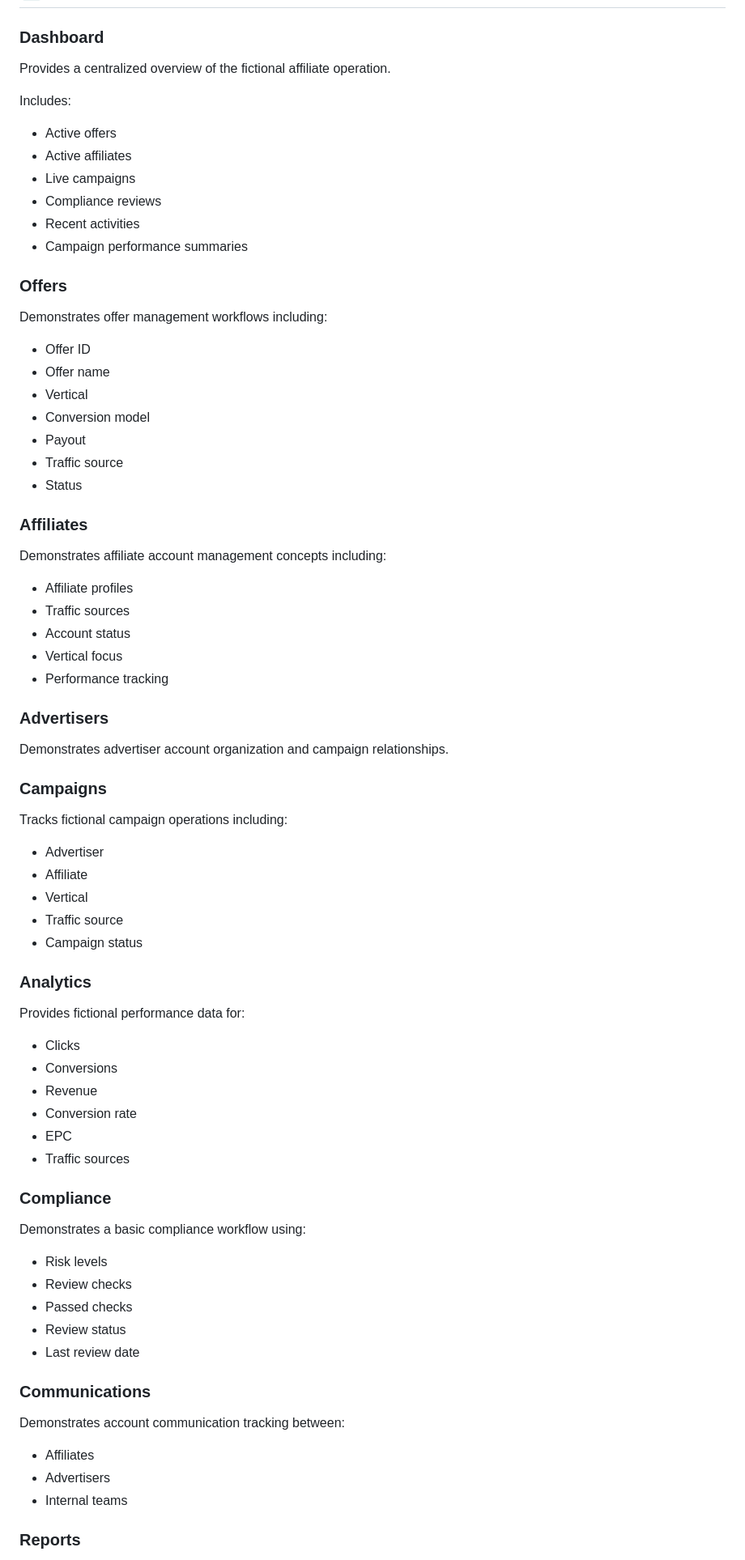
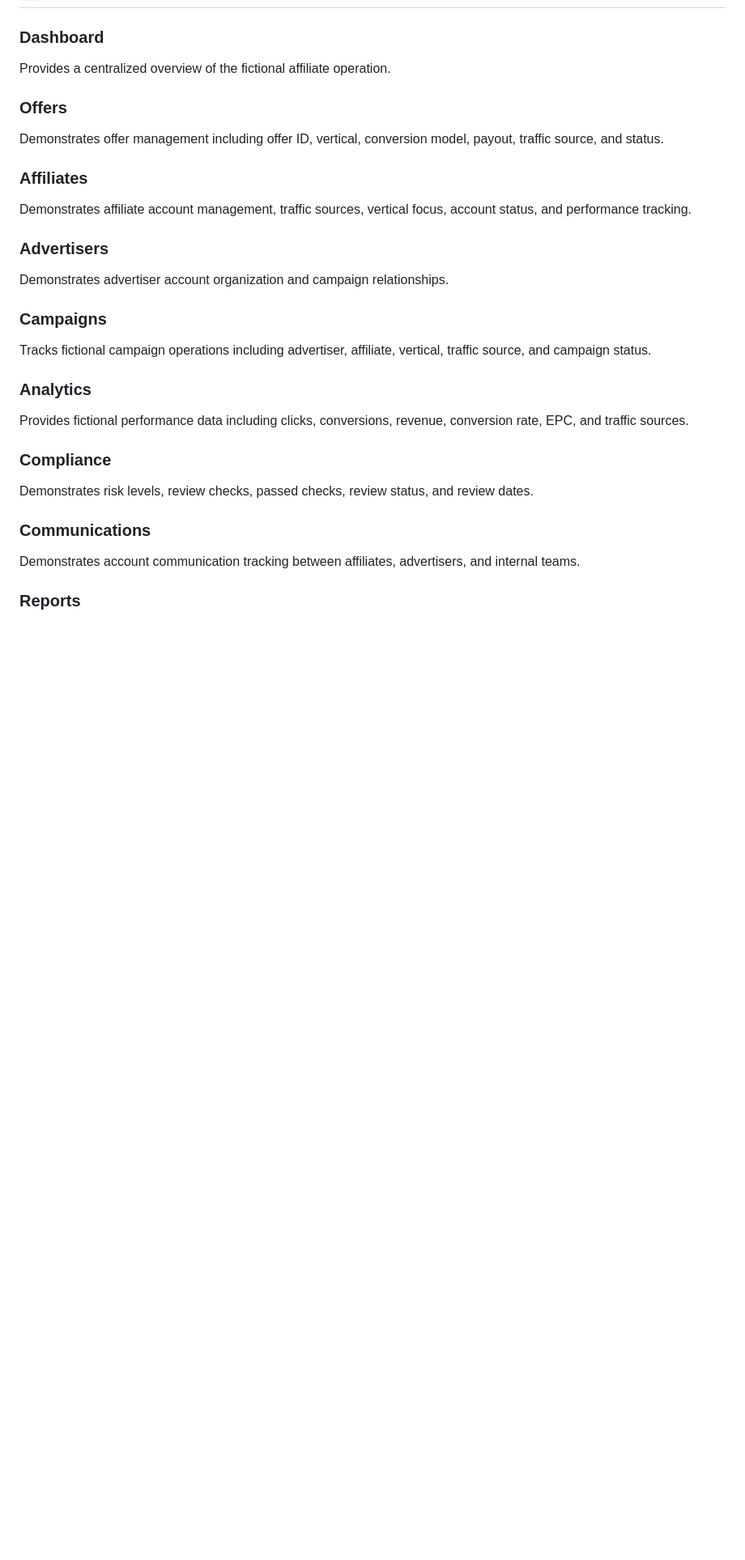
Before and after one commit to KrishnaSahu012/NexaAffiliates, a Markdown page: README.md, the part around one of its changes. Shown at 81% size. Rendered like a GitHub page; blank space fills up the shorter version.

Commit message:
Revise README for clarity and additional information
Updated README to enhance project details, objectives, and methodologies.

```diff
--- a/README.md
+++ b/README.md
@@ -54,36 +54,13 @@ The main objectives of NexaAffiliates are to demonstrate the ability to:
 
 Provides a centralized overview of the fictional affiliate operation.
 
-Includes:
-
-- Active offers
-- Active affiliates
-- Live campaigns
-- Compliance reviews
-- Recent activities
-- Campaign performance summaries
-
 ### Offers
 
-Demonstrates offer management workflows including:
-
-- Offer ID
-- Offer name
-- Vertical
-- Conversion model
-- Payout
-- Traffic source
-- Status
+Demonstrates offer management including offer ID, vertical, conversion model, payout, traffic source, and status.
 
 ### Affiliates
 
-Demonstrates affiliate account management concepts including:
-
-- Affiliate profiles
-- Traffic sources
-- Account status
-- Vertical focus
-- Performance tracking
+Demonstrates affiliate account management, traffic sources, vertical focus, account status, and performance tracking.
 
 ### Advertisers
 
@@ -91,42 +68,19 @@ Demonstrates advertiser account organization and campaign relationships.
 
 ### Campaigns
 
-Tracks fictional campaign operations including:
-
-- Advertiser
-- Affiliate
-- Vertical
-- Traffic source
-- Campaign status
+Tracks fictional campaign operations including advertiser, affiliate, vertical, traffic source, and campaign status.
 
 ### Analytics
 
-Provides fictional performance data for:
-
-- Clicks
-- Conversions
-- Revenue
-- Conversion rate
-- EPC
-- Traffic sources
+Provides fictional performance data including clicks, conversions, revenue, conversion rate, EPC, and traffic sources.
 
 ### Compliance
 
-Demonstrates a basic compliance workflow using:
-
-- Risk levels
-- Review checks
-- Passed checks
-- Review status
-- Last review date
+Demonstrates risk levels, review checks, passed checks, review status, and review dates.
 
 ### Communications
 
-Demonstrates account communication tracking between:
-
-- Affiliates
-- Advertisers
-- Internal teams
+Demonstrates account communication tracking between affiliates, advertisers, and internal teams.
 
 ### Reports
 
```
Also changed, not shown: other parts of README.md (+183 -19 lines).
